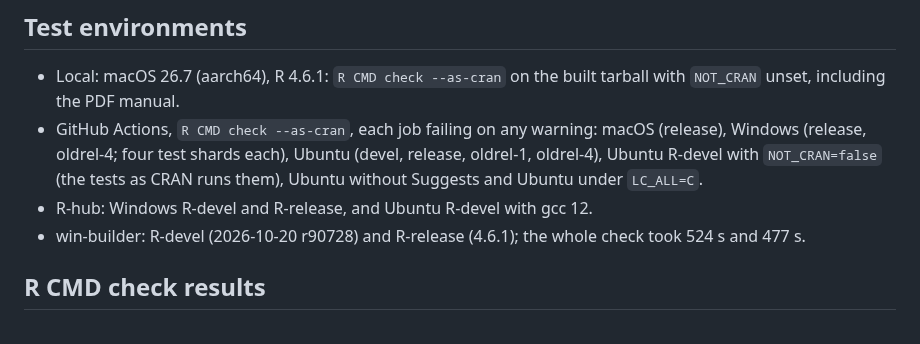
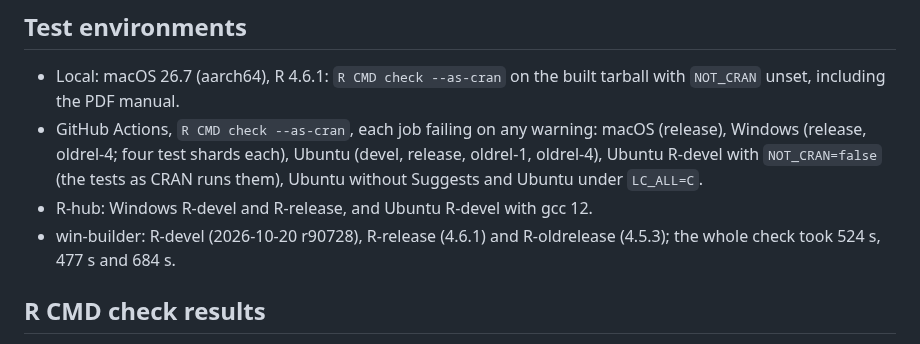
Before and after one commit to Broccolito/gptr, a Markdown page: cran-comments.md, the part around the change. Rendered like a GitHub page.

Commit message:
docs(release): add win-builder R-oldrelease to cran-comments.md
R 4.5.3 on win-builder: Status OK, no notes, all tests pass; the whole
check took 684 s, 316 s of it in "checking R code".

Co-Authored-By: Claude Opus 5.5 <noreply@anthropic.com>

```diff
--- a/cran-comments.md
+++ b/cran-comments.md
@@ -90,8 +90,8 @@ MIT-licensed material are in `inst/COPYRIGHTS`.
   oldrel-4), Ubuntu R-devel with `NOT_CRAN=false` (the tests as CRAN runs them), Ubuntu without
   Suggests and Ubuntu under `LC_ALL=C`.
 * R-hub: Windows R-devel and R-release, and Ubuntu R-devel with gcc 12.
-* win-builder: R-devel (2026-10-20 r90728) and R-release (4.6.1); the whole check took 524 s and
-  477 s.
+* win-builder: R-devel (2026-10-20 r90728), R-release (4.6.1) and R-oldrelease (4.5.3); the
+  whole check took 524 s, 477 s and 684 s.
 
 ## R CMD check results
 
```
